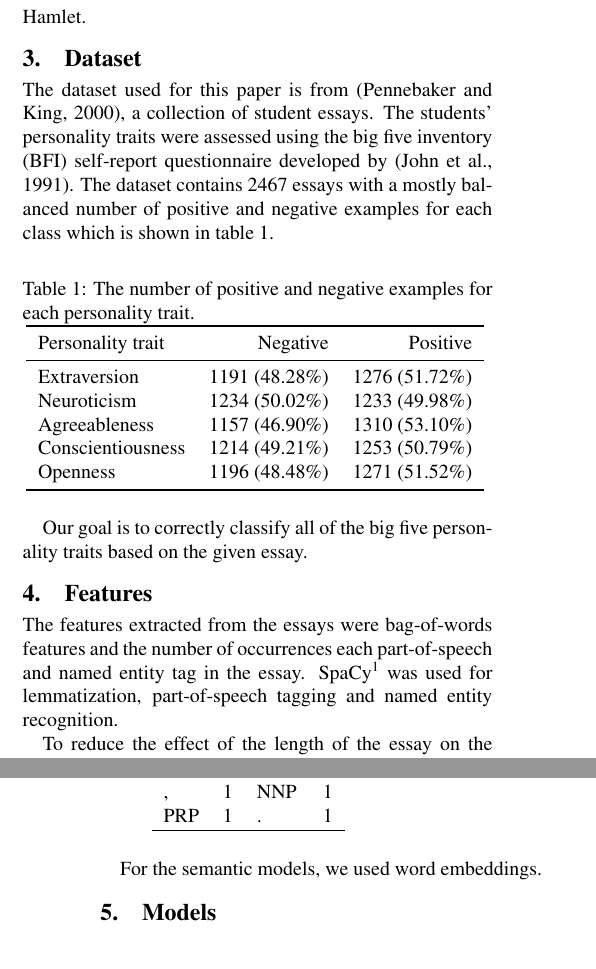
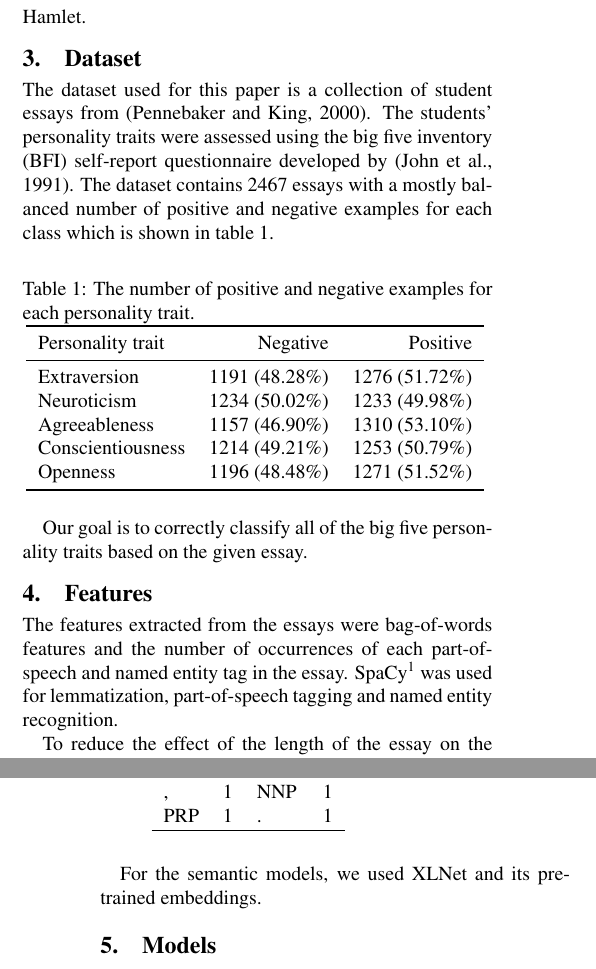
Before and after one commit to mlazaric/Personality-Traits-Classification, a LaTeX document (personality-classification-tar-2021.tex): two parts of the columns of pages 1 and 2 of 4, joined at a grey line, cut so that both start at the same text. Compiled offline with pdfLaTeX.

Commit message:
Fix minor stuff

```diff
--- a/personality-classification-tar-2021.tex
+++ b/personality-classification-tar-2021.tex
@@ -70,7 +70,7 @@ In contrast, \citep{pizzolli-strapparava-2019-personality} used a single model o
 %About dataset
 %POS, NE, embeddings, bag of words
 
-The dataset used for this paper is from \citep{pennebaker}, a collection of student essays.
+The dataset used for this paper is a collection of student essays from \citep{pennebaker}.
 The students' personality traits were assessed using the big five inventory (BFI) self-report questionnaire developed by \citep{john1991big}.
 The dataset contains 2467  essays with a mostly balanced number of positive and negative examples for each class which is shown in table \ref{positive negative examples}.
 
@@ -93,7 +93,7 @@ Our goal is to correctly classify all of the big five personality traits based o
 
 \section{Features}
 
-The features extracted from the essays were bag-of-words features and the number of occurrences each part-of-speech and named entity tag in the essay.
+The features extracted from the essays were bag-of-words features and the number of occurrences of each part-of-speech and named entity tag in the essay.
 SpaCy\footnote{https://spacy.io} was used for lemmatization, part-of-speech tagging and named entity recognition.
 
 To reduce the effect of the length of the essay on the features, alternative features were tried where each number was normalized by the sum of the part-of-speech or named entity tags to get the percentage of each tag or normalized by the number of sentences to get the mean number of each part-of-speech or named entity tag per sentence.
@@ -117,7 +117,7 @@ SpaCy's abbreviations for individual tags are used to preserve space.
 	\label{example features}
 \end{table}
 
-For the semantic models, we used word embeddings.
+For the semantic models, we used XLNet and its pretrained embeddings.
 
 \section{Models}
 %SVM, decision trees, BERT, XLNet
```
